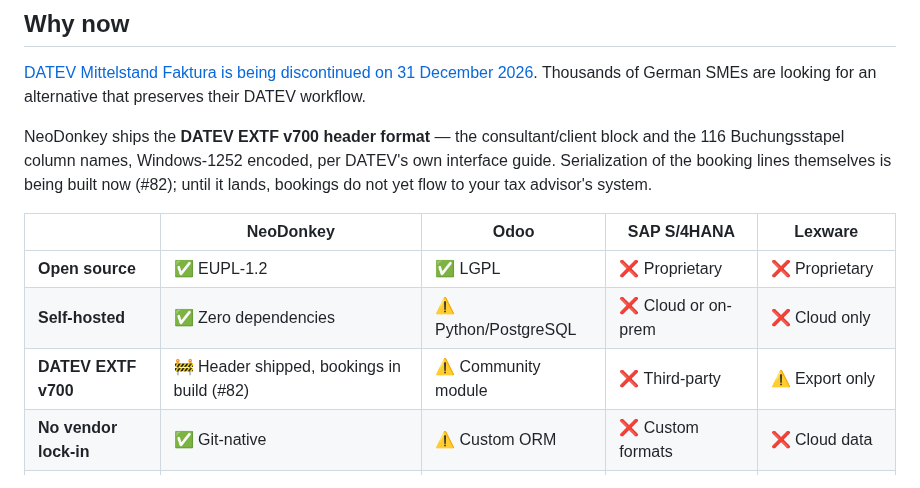
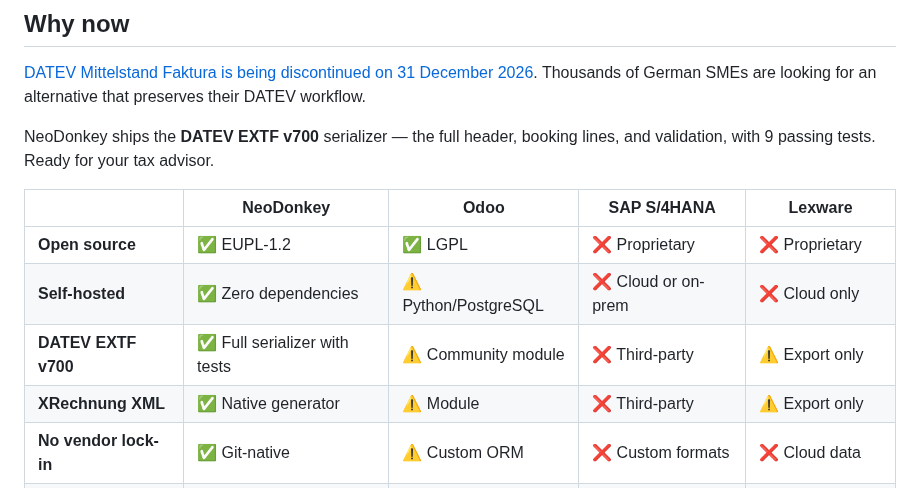
Before and after one commit to NeoDonkey/NeoDonkey-ERP, a Markdown page: README.md, the part around the change. Rendered like a GitHub page.

Commit message:
Update README: DATEV EXTF is complete, add XRechnung to comparison

```diff
--- a/README.md
+++ b/README.md
@@ -11,16 +11,15 @@ Write down your company as you would describe it. That is your ERP.
 [DATEV Mittelstand Faktura is being discontinued on 31 December 2026](https://www.datev.de/web/de/mittelstand/faktura).
 Thousands of German SMEs are looking for an alternative that preserves their DATEV workflow.
 
-NeoDonkey ships the **DATEV EXTF v700 header format** — the consultant/client block and the 116
-Buchungsstapel column names, Windows-1252 encoded, per DATEV's own interface guide. Serialization
-of the booking lines themselves is being built now (#82); until it lands, bookings do not yet
-flow to your tax advisor's system.
+NeoDonkey ships the **DATEV EXTF v700** serializer — the full header, booking lines, and
+validation, with 9 passing tests. Ready for your tax advisor.
 
 | | NeoDonkey | Odoo | SAP S/4HANA | Lexware |
 |---|---|---|---|---|
 | **Open source** | ✅ EUPL-1.2 | ✅ LGPL | ❌ Proprietary | ❌ Proprietary |
 | **Self-hosted** | ✅ Zero dependencies | ⚠️ Python/PostgreSQL | ❌ Cloud or on-prem | ❌ Cloud only |
-| **DATEV EXTF v700** | 🚧 Header shipped, bookings in build (#82) | ⚠️ Community module | ❌ Third-party | ⚠️ Export only |
+| **DATEV EXTF v700** | ✅ Full serializer with tests | ⚠️ Community module | ❌ Third-party | ⚠️ Export only |
+| **XRechnung XML** | ✅ Native generator | ⚠️ Module | ❌ Third-party | ⚠️ Export only |
 | **No vendor lock-in** | ✅ Git-native | ⚠️ Custom ORM | ❌ Custom formats | ❌ Cloud data |
 | **Works offline** | ✅ Browser + Git | ❌ Server required | ❌ Server required | ❌ Cloud required |
 
```
